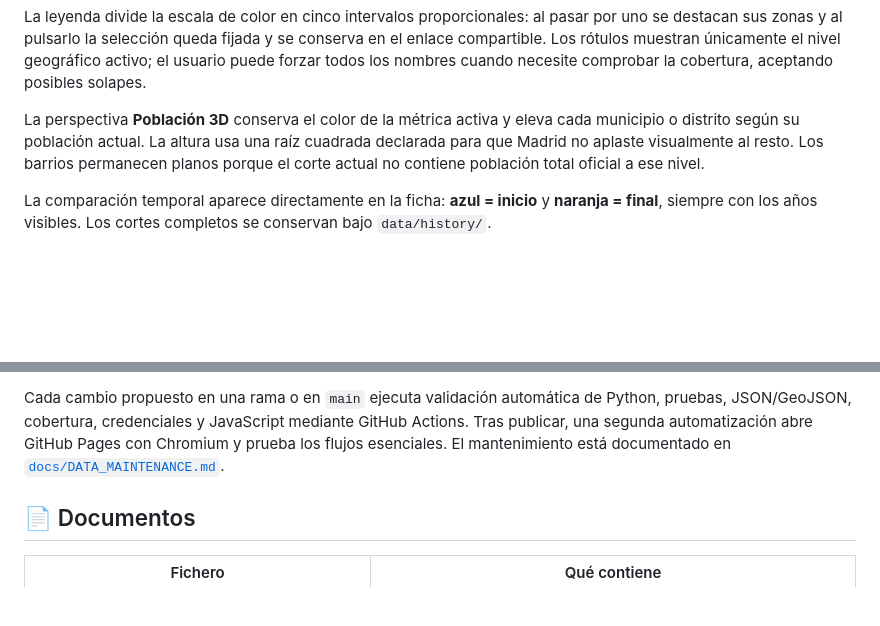
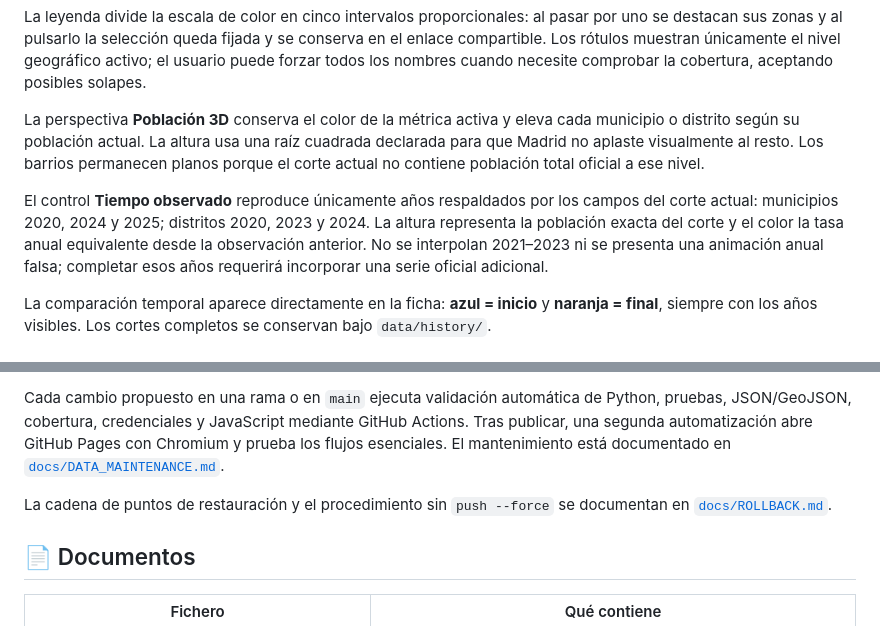
Before and after one commit to JavierMTorres85/inmobiliario, a Markdown page: README.md, 2 parts joined by grey strips. GitHub-like rendering; blank space fills up the shorter version.

Commit message:
Phase 6: add observed timeline in README.md

```diff
--- a/README.md
+++ b/README.md
@@ -38,6 +38,13 @@ cuadrada declarada para que Madrid no aplaste visualmente al resto. Los barrios
 permanecen planos porque el corte actual no contiene población total oficial a
 ese nivel.
 
+El control **Tiempo observado** reproduce únicamente años respaldados por los
+campos del corte actual: municipios 2020, 2024 y 2025; distritos 2020, 2023 y
+2024. La altura representa la población exacta del corte y el color la tasa
+anual equivalente desde la observación anterior. No se interpolan 2021–2023 ni
+se presenta una animación anual falsa; completar esos años requerirá incorporar
+una serie oficial adicional.
+
 La comparación temporal aparece directamente en la ficha: **azul = inicio** y **naranja = final**, siempre con los años visibles. Los cortes completos se conservan bajo `data/history/`.
 
 ## Estructura del panel
@@ -50,6 +57,9 @@ La comparación temporal aparece directamente en la ficha: **azul = inicio** y *
 - `data/releases.json` y `data/history/`: índice y copias inmutables de cada corte.
 
 Cada cambio propuesto en una rama o en `main` ejecuta validación automática de Python, pruebas, JSON/GeoJSON, cobertura, credenciales y JavaScript mediante GitHub Actions. Tras publicar, una segunda automatización abre GitHub Pages con Chromium y prueba los flujos esenciales. El mantenimiento está documentado en [`docs/DATA_MAINTENANCE.md`](docs/DATA_MAINTENANCE.md).
+
+La cadena de puntos de restauración y el procedimiento sin `push --force` se
+documentan en [`docs/ROLLBACK.md`](docs/ROLLBACK.md).
 
 ## 📄 Documentos
 
```
